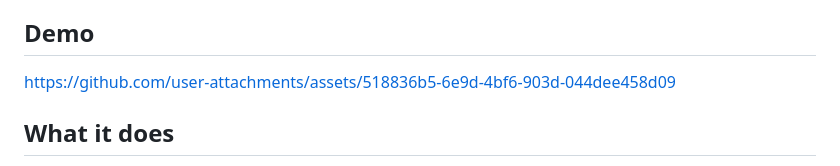
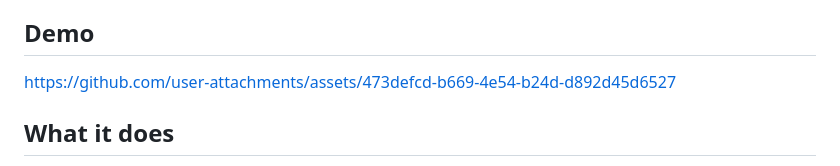
Before and after one commit to Tayyab-Hussayn/leadsGen, a Markdown page: README.md, the part around the change. Rendered like a GitHub page.

Commit message:
Change demo link in README
Updated demo link in README.md to new asset.

```diff
--- a/README.md
+++ b/README.md
@@ -3,7 +3,7 @@
 Find businesses without a website. Reach out to them on WhatsApp automatically. Built for freelancers and agencies doing manual outreach at scale.
 
 ## Demo
-https://github.com/user-attachments/assets/518836b5-6e9d-4bf6-903d-044dee458d09
+https://github.com/user-attachments/assets/473defcd-b669-4e54-b24d-d892d45d6527
 
 ## What it does
 
```
